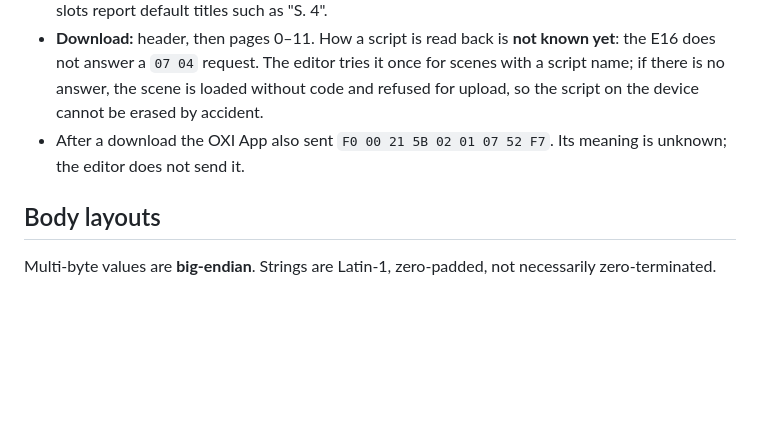
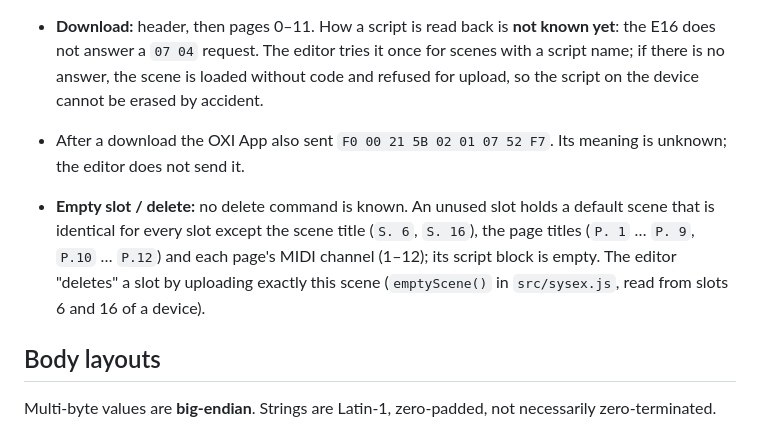
Before and after one commit to knobOx/knobOx, a Markdown page: docs/PROTOCOL.md, the part around the change. Drawn GitHub-style; blank space fills up the shorter version.

```diff
--- a/docs/PROTOCOL.md
+++ b/docs/PROTOCOL.md
@@ -79,6 +79,8 @@ u8 0x14 | u16 BE bodyLen | u8 0x00 | body | u32 BE CRC
 - **Download:** header, then pages 0–11. How a script is read back is **not known yet**: the E16 does not answer a `07 04` request. The editor tries it once for scenes with a script name; if there is no answer, the scene is loaded without code and refused for upload, so the script on the device cannot be erased by accident.
 - After a download the OXI App also sent `F0 00 21 5B 02 01 07 52 F7`. Its meaning is unknown; the editor does not send it.
 
+- **Empty slot / delete:** no delete command is known. An unused slot holds a default scene that is identical for every slot except the scene title (`S. 6`, `S. 16`), the page titles (`P. 1` … `P. 9`, `P.10` … `P.12`) and each page's MIDI channel (1–12); its script block is empty. The editor "deletes" a slot by uploading exactly this scene (`emptyScene()` in `src/sysex.js`, read from slots 6 and 16 of a device).
+
 ## Body layouts
 
 Multi-byte values are **big-endian**. Strings are Latin-1, zero-padded, not necessarily zero-terminated.
```
Also changed, not shown: README.md (+34 -1 lines), docs/screenshots/bulk-edit.png (added), docs/screenshots/cc-channel-detail.png (added), docs/screenshots/cc-in-use.png (added), docs/screenshots/cc-overview.png (added), docs/screenshots/editor-pages.png (added), docs/screenshots/library.png (added), 4 other files.
